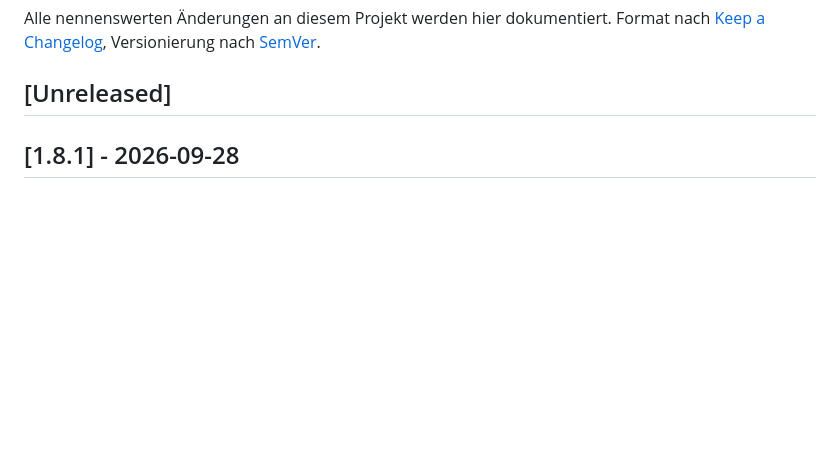
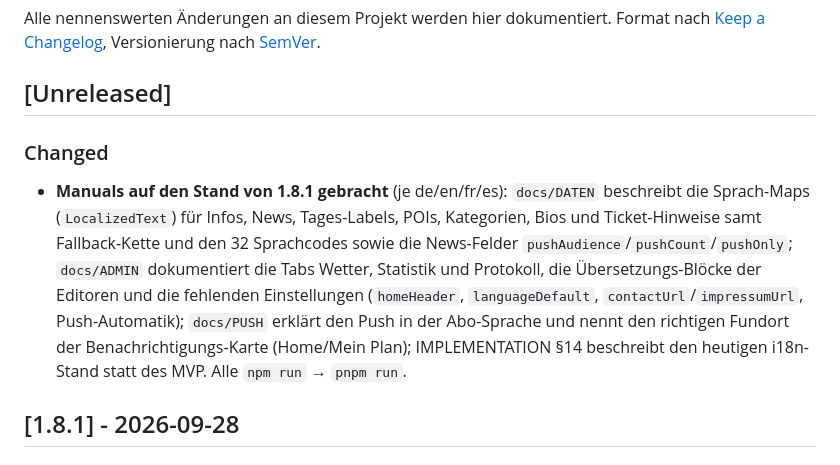
Before and after one commit to vibesbuilder/Festivadget, a Markdown page: CHANGELOG.md, the part around the change. Rendered like a GitHub page; blank space fills up the shorter version.

Commit message:
docs(changelog): note the manual update under Unreleased

```diff
--- a/CHANGELOG.md
+++ b/CHANGELOG.md
@@ -4,6 +4,19 @@ Alle nennenswerten Änderungen an diesem Projekt werden hier dokumentiert.
 Format nach [Keep a Changelog](https://keepachangelog.com/de/1.0.0/), Versionierung nach [SemVer](https://semver.org/lang/de/).
 
 ## [Unreleased]
+
+### Changed
+- **Manuals auf den Stand von 1.8.1 gebracht** (je de/en/fr/es): `docs/DATEN`
+  beschreibt die Sprach-Maps (`LocalizedText`) für Infos, News, Tages-Labels,
+  POIs, Kategorien, Bios und Ticket-Hinweise samt Fallback-Kette und den 32
+  Sprachcodes sowie die News-Felder `pushAudience`/`pushCount`/`pushOnly`;
+  `docs/ADMIN` dokumentiert die Tabs Wetter, Statistik und Protokoll, die
+  Übersetzungs-Blöcke der Editoren und die fehlenden Einstellungen
+  (`homeHeader`, `languageDefault`, `contactUrl`/`impressumUrl`,
+  Push-Automatik); `docs/PUSH` erklärt den Push in der Abo-Sprache und nennt
+  den richtigen Fundort der Benachrichtigungs-Karte (Home/Mein Plan);
+  IMPLEMENTATION §14 beschreibt den heutigen i18n-Stand statt des MVP. Alle
+  `npm run` → `pnpm run`.
 
 ## [1.8.1] - 2026-09-28
 
```
